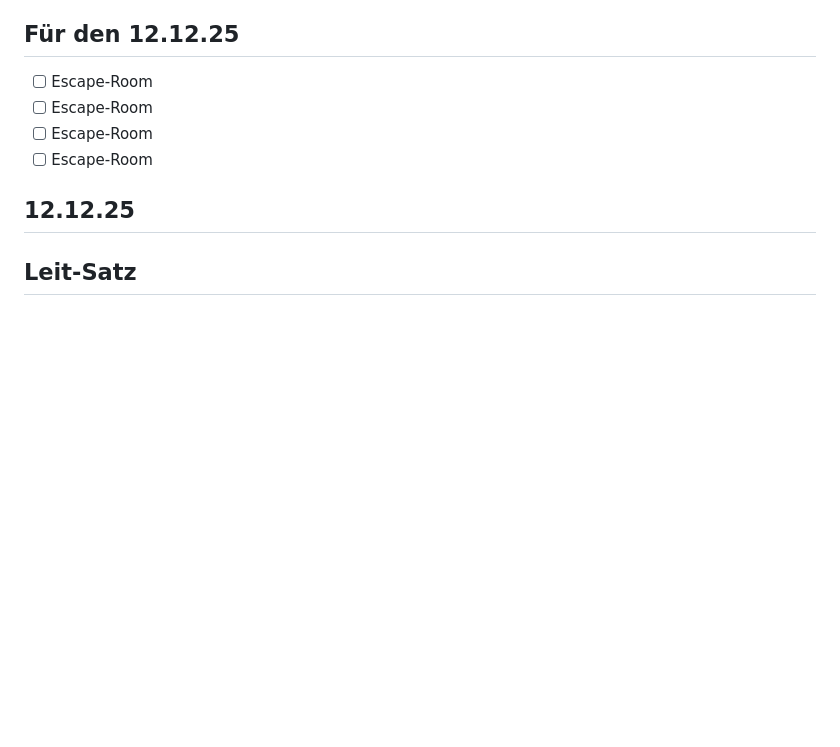
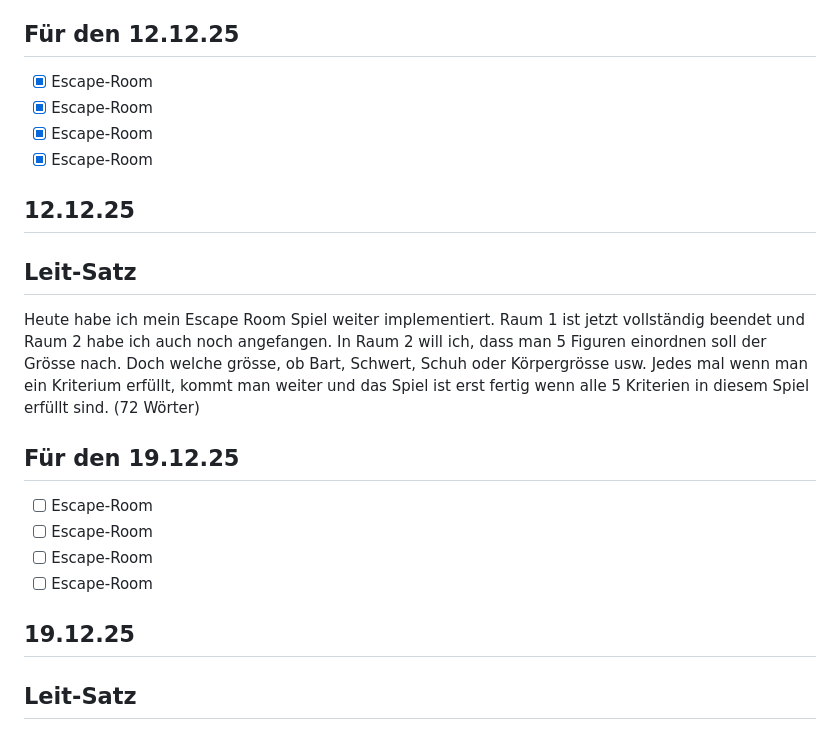
Before and after one commit to AmarNuhija/Lern-Periode-12, a Markdown page: README.md, the part around the change. Drawn GitHub-style; blank space fills up the shorter version.

Commit message:
Revise README with project updates and tasks
Updated project status and added new tasks for Escape Room game development.

```diff
--- a/README.md
+++ b/README.md
@@ -81,10 +81,22 @@ Heute habe ich mich darauf konzentiert, einen guten Start ins neue Projekt einzu
 
 ## Für den 12.12.25
 
+- [x] Escape-Room
+- [x] Escape-Room
+- [x] Escape-Room
+- [x] Escape-Room
+
+## 12.12.25
+## Leit-Satz
+
+Heute habe ich mein Escape Room Spiel weiter implementiert. Raum 1 ist jetzt vollständig beendet und Raum 2 habe ich auch noch angefangen. In Raum 2 will ich, dass man 5 Figuren einordnen soll der Grösse nach. Doch welche grösse, ob Bart, Schwert, Schuh oder Körpergrösse usw. Jedes mal wenn man ein Kriterium erfüllt, kommt man weiter und das Spiel ist erst fertig wenn alle 5 Kriterien in diesem Spiel erfüllt sind. (72 Wörter)
+
+## Für den 19.12.25
+
 - [ ] Escape-Room
 - [ ] Escape-Room
 - [ ] Escape-Room
 - [ ] Escape-Room
 
-## 12.12.25
+## 19.12.25
 ## Leit-Satz
```
